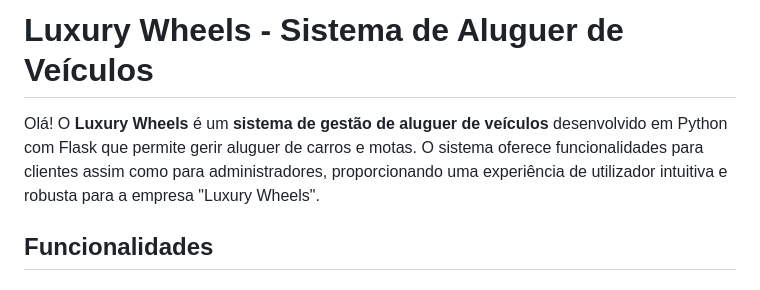
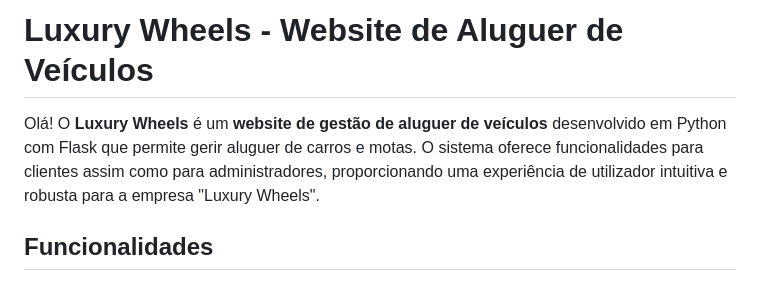
Before and after one commit to HKings/Luxury_Wheels, a Markdown page: README.md, the part around the change. GitHub-like rendering.

```diff
--- a/README.md
+++ b/README.md
@@ -1,6 +1,6 @@
-# **Luxury Wheels - Sistema de Aluguer de Veículos**
+# **Luxury Wheels - Website de Aluguer de Veículos**
 
-Olá! O **Luxury Wheels** é um **sistema de gestão de aluguer de veículos** desenvolvido em Python com Flask que permite gerir aluguer de carros e motas. O sistema oferece funcionalidades para clientes assim como para administradores, proporcionando uma experiência de utilizador intuitiva e robusta para a empresa "Luxury Wheels".
+Olá! O **Luxury Wheels** é um **website de gestão de aluguer de veículos** desenvolvido em Python com Flask que permite gerir aluguer de carros e motas. O sistema oferece funcionalidades para clientes assim como para administradores, proporcionando uma experiência de utilizador intuitiva e robusta para a empresa "Luxury Wheels".
 
 ## **Funcionalidades**
 
```
